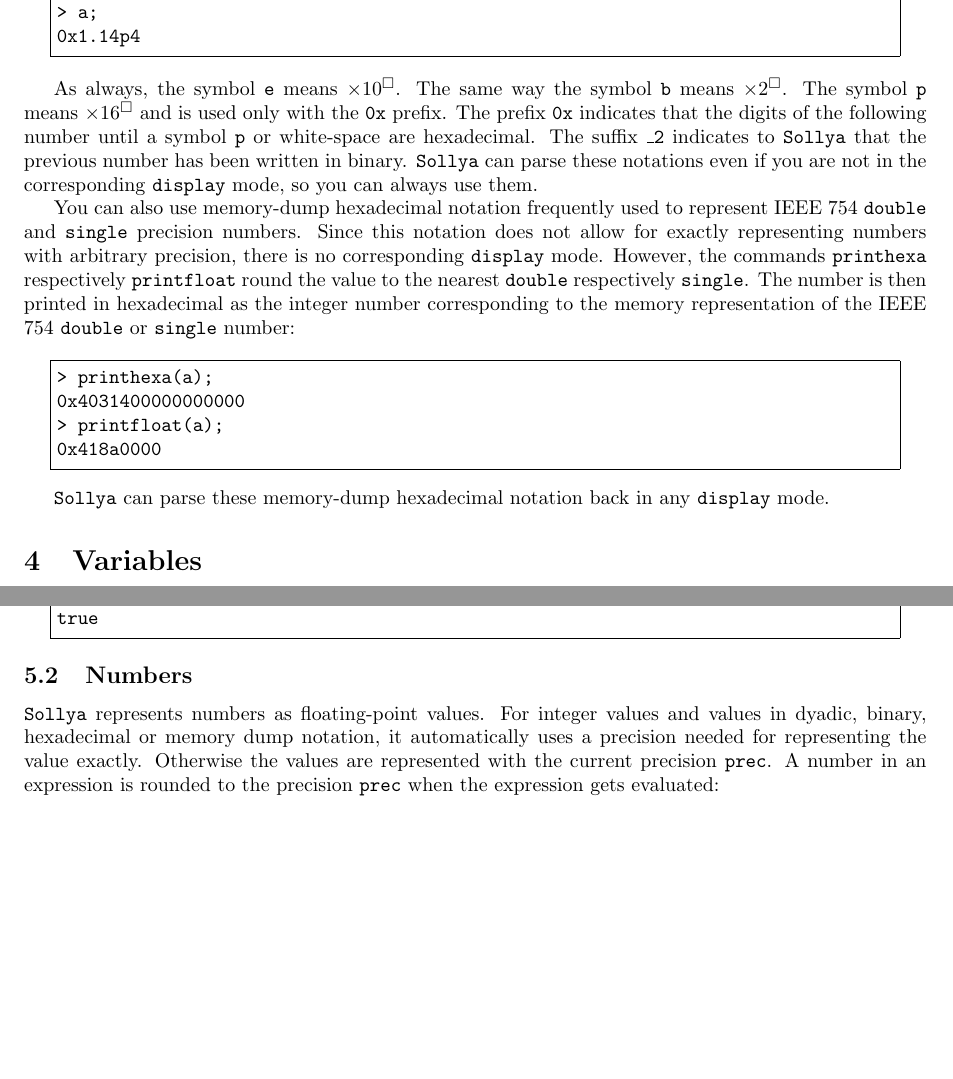
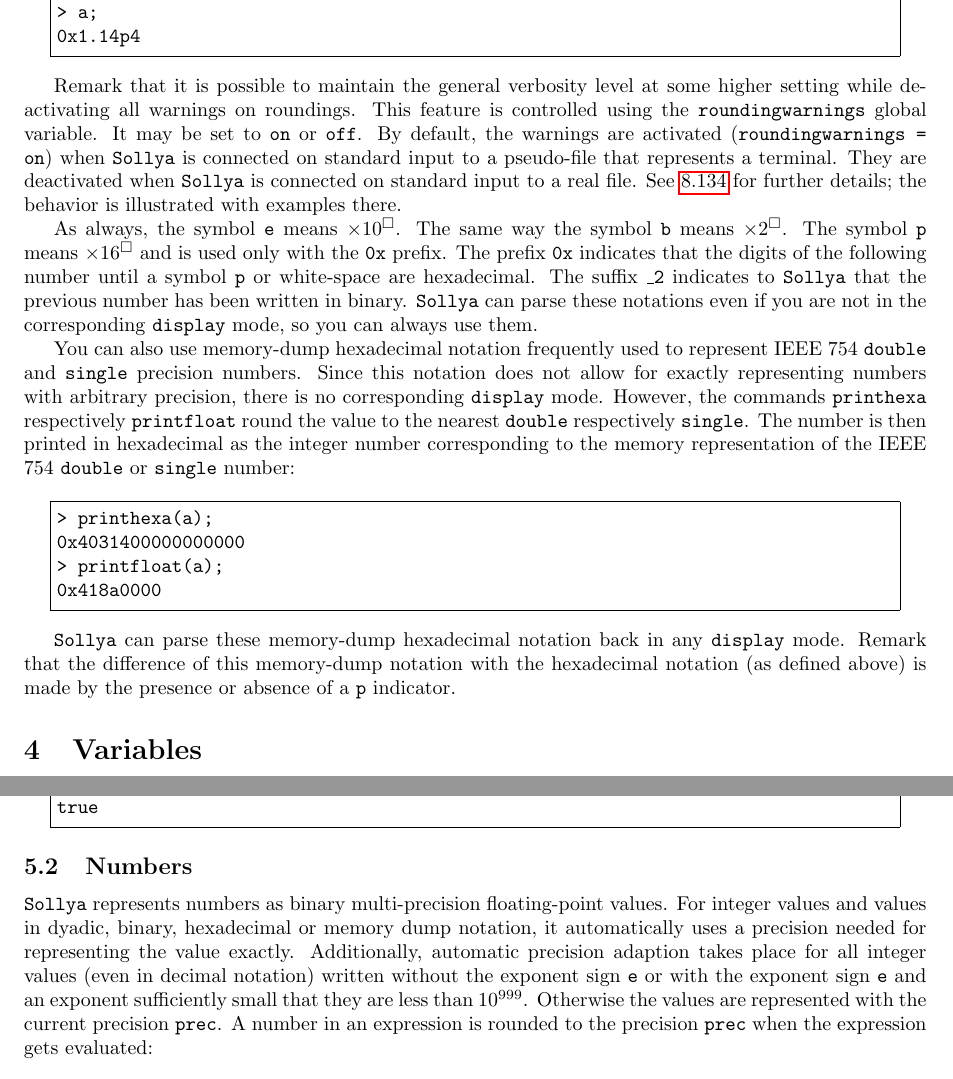
Before and after one commit to cartazio/sollya, a LaTeX document (doc/sollya.tex): two parts of pages 9 and 11 of 129 before the commit and two parts of pages 9 and 11 of 130 after it, joined at a grey line, cut so that both start at the same text, the shorter picture padded with empty space. Compiled offline with pdfLaTeX.

Commit message:
Some updates in the documentation
This commit was extracted from SVN r741.

git-svn-id: svn://scm.gforge.inria.fr/svn/sollya/trunk@741 af37bc7e-59aa-4313-bbaf-7d19c0032f32

```diff
--- a/doc/sollya.tex
+++ b/doc/sollya.tex
@@ -183,3 +184,12 @@
+Remark that it is possible to maintain the general verbosity level at
+some higher setting while deactivating all warnings on roundings. This
+feature is controlled using the \key{roundingwarnings} global
+variable. It may be set to \key{on} or \key{off}. By default, the
+warnings are activated (\key{roundingwarnings = on}) when \sollya is
+connected on standard input to a pseudo-file that represents a
+terminal. They are deactivated when \sollya is connected on standard
+input to a real file. See \ref{labroundingwarnings} for further details; the behavior is
+illustrated with examples there.
 
 As always, the symbol \texttt{e} means $\times 10^\square $. The same way the symbol \texttt{b} means  $\times 2^\square $. The symbol \texttt{p} means $\times 16^\square$ and is used only with the \texttt{0x} prefix. The prefix \texttt{0x} indicates that the digits of the following number until
 a symbol \texttt{p} or white-space are hexadecimal. The suffix \texttt{\_2} indicates to \sollya that the previous number has been written in binary. \sollya can parse these notations even if you are not in the corresponding \key{display} mode, so you can always use them.
@@ -188,7 +198,10 @@
 
 \input{introExample11}
 
-\sollya can parse these memory-dump hexadecimal notation back in any \key{display} mode.
+\sollya can parse these memory-dump hexadecimal notation back in any
+\key{display} mode. Remark that the difference of this memory-dump
+notation with the hexadecimal notation (as defined above) is made by
+the presence or absence of a \texttt{p} indicator.
 
 \section{Variables}\label{variables}
 
@@ -240,8 +261,10 @@
 \input{introExample13}
 
 \subsection{Numbers}
-\sollya represents numbers as floating-point values. For integer values and values in dyadic, binary, hexadecimal or memory dump notation, it
-automatically uses a precision needed for representing the value exactly. Otherwise the values are represented with the current precision \com{prec}. A number in an expression is rounded to the precision \com{prec} when the expression gets evaluated:
+\sollya represents numbers as binary multi-precision floating-point values. For integer values and values in dyadic, binary, hexadecimal or memory dump notation, it
+automatically uses a precision needed for representing the value exactly. Additionally, automatic precision adaption takes place for all
+integer values (even in decimal notation) written without the exponent sign \texttt{e} or with the exponent sign \texttt{e} and an exponent sufficiently
+small that they are less than $10^{999}$. Otherwise the values are represented with the current precision \com{prec}. A number in an expression is rounded to the precision \com{prec} when the expression gets evaluated:
 
 \input{introExample14}
 
```
Also changed, not shown: doc/sollya.pdf, doc/sollya.tex (22 more changed lines), 2 other files.
